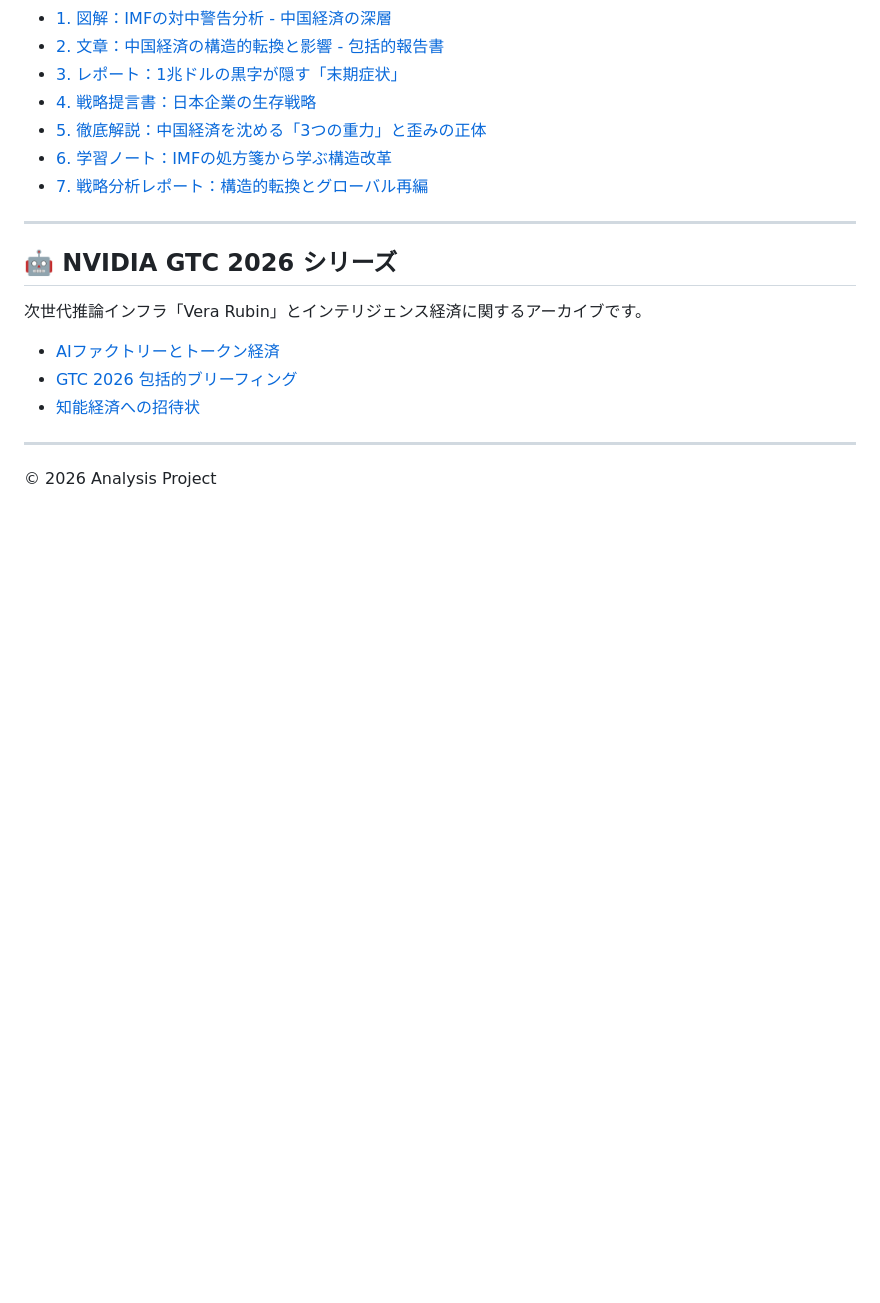
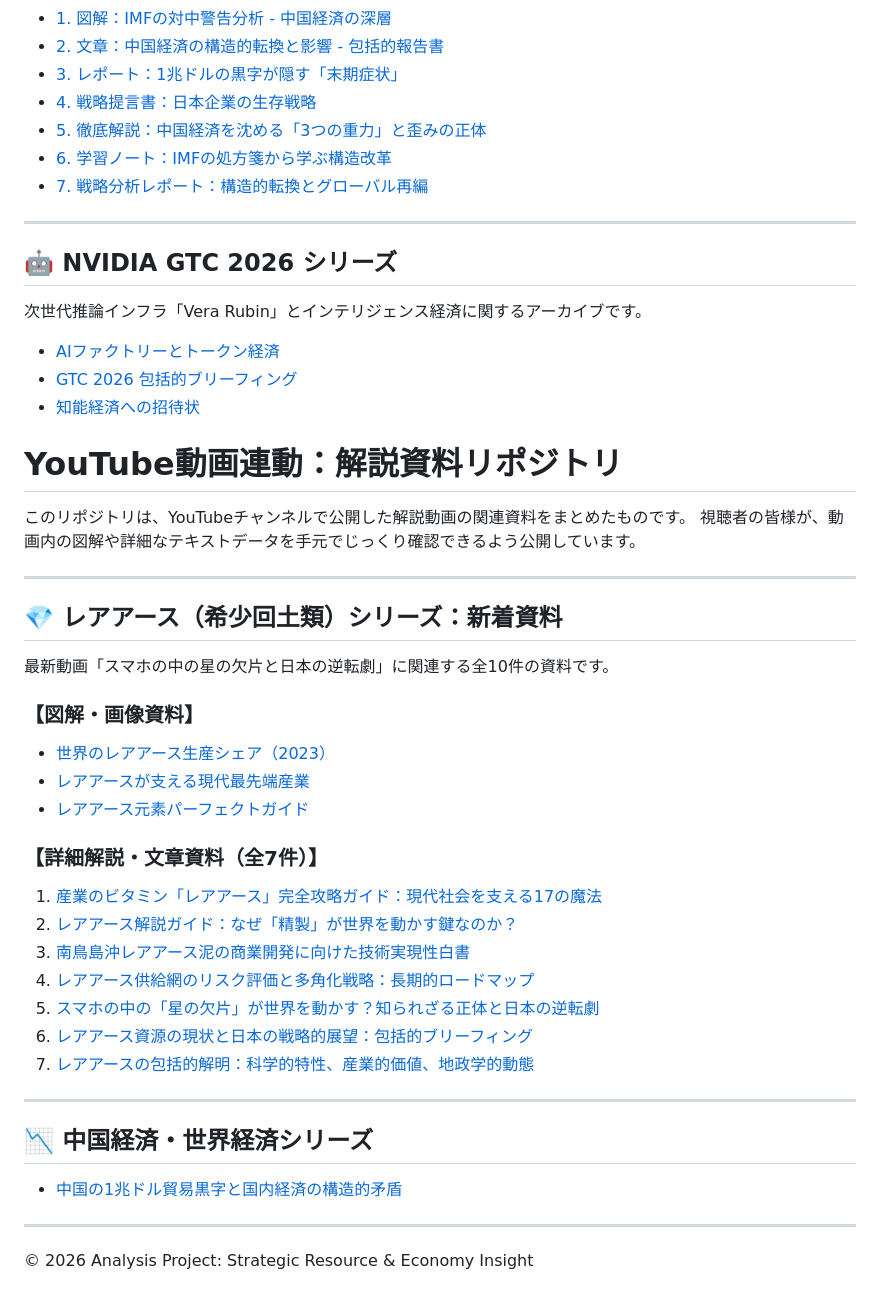
Before and after one commit to takykigo/youtube, a Markdown page: README.md, the part around the change. Drawn GitHub-style; blank space fills up the shorter version.

```diff
--- a/README.md
+++ b/README.md
@@ -168,5 +168,34 @@ Vera Rubinの技術解剖からエージェントOSまで、GTC 2026の全容を
 * [GTC 2026 包括的ブリーフィング](https://takykigo.github.io/youtube/gtc2026/briefing-token-economy.html)
 * [知能経済への招待状](https://takykigo.github.io/youtube/gtc2026/intelligence-economy-invitation.html)
 
+# YouTube動画連動：解説資料リポジトリ
+
+このリポジトリは、YouTubeチャンネルで公開した解説動画の関連資料をまとめたものです。
+視聴者の皆様が、動画内の図解や詳細なテキストデータを手元でじっくり確認できるよう公開しています。
+
 ---
-© 2026 Analysis Project
+
+## 💎 レアアース（希少回土類）シリーズ：新着資料
+最新動画「スマホの中の星の欠片と日本の逆転劇」に関連する全10件の資料です。
+
+### 【図解・画像資料】
+* [世界のレアアース生産シェア（2023）](https://takykigo.github.io/youtube/rare-earths/identity-and-risk.html)
+* [レアアースが支える現代最先端産業](https://takykigo.github.io/youtube/rare-earths/deep-sea-resource.html)
+* [レアアース元素パーフェクトガイド](https://takykigo.github.io/youtube/rare-earths/element-guide.html)
+
+### 【詳細解説・文章資料（全7件）】
+1. [産業のビタミン「レアアース」完全攻略ガイド：現代社会を支える17の魔法](https://takykigo.github.io/youtube/rare-earths/complete-guide-17magics.html)
+2. [レアアース解説ガイド：なぜ「精製」が世界を動かす鍵なのか？](https://takykigo.github.io/youtube/rare-earths/refining-guide.html)
+3. [南鳥島沖レアアース泥の商業開発に向けた技術実現性白書](https://takykigo.github.io/youtube/rare-earths/technical-whitepaper.html)
+4. [レアアース供給網のリスク評価と多角化戦略：長期的ロードマップ](https://takykigo.github.io/youtube/rare-earths/supply-chain-strategy.html)
+5. [スマホの中の「星の欠片」が世界を動かす？知られざる正体と日本の逆転劇](https://takykigo.github.io/youtube/rare-earths/stardust-and-reversal.html)
+6. [レアアース資源の現状と日本の戦略的展望：包括的ブリーフィング](https://takykigo.github.io/youtube/rare-earths/comprehensive-briefing.html)
+7. [レアアースの包括的解明：科学的特性、産業的価値、地政学的動態](https://takykigo.github.io/youtube/rare-earths/scientific-analysis-report.html)
+
+---
+
+## 📉 中国経済・世界経済シリーズ
+* [中国の1兆ドル貿易黒字と国内経済の構造的矛盾](https://takykigo.github.io/youtube/china-economy/trade-surplus-friction.html)
+
+---
+© 2026 Analysis Project: Strategic Resource & Economy Insight
```
